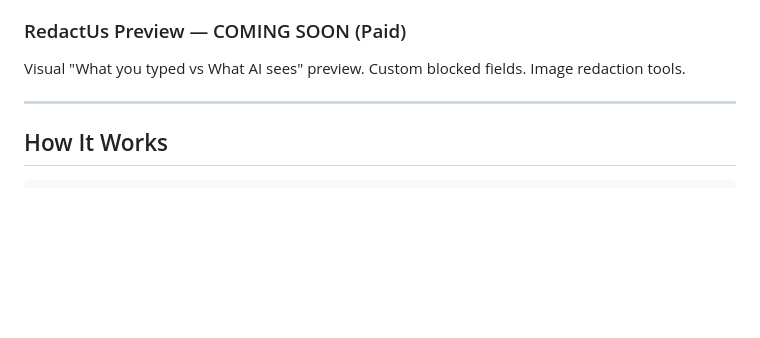
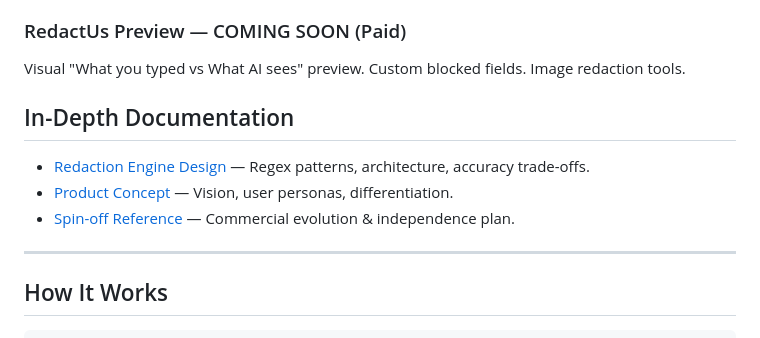
Before and after one commit to docbones43/RedactUs, a Markdown page: README.md, the part around the change. GitHub-like rendering; blank space fills up the shorter version.

Commit message:
Add documentation links to README
Added links to in-depth documentation for RedactUs.

```diff
--- a/README.md
+++ b/README.md
@@ -42,6 +42,11 @@ Redact directly inside Perplexity, ChatGPT, Claude, and Gemini. No copy-paste
 ### RedactUs Preview — COMING SOON (Paid)
 
 Visual "What you typed vs What AI sees" preview. Custom blocked fields. Image redaction tools.
+
+## In-Depth Documentation
+- [Redaction Engine Design](docs/REDACTION_DESIGN.md) — Regex patterns, architecture, accuracy trade-offs.
+- [Product Concept](docs/REDACTUS_PRODUCT_CONCEPT.md) — Vision, user personas, differentiation.
+- [Spin-off Reference](docs/REDACTUS_SPINOFF_REFERENCE.md) — Commercial evolution & independence plan.
 
 ---
 
```
